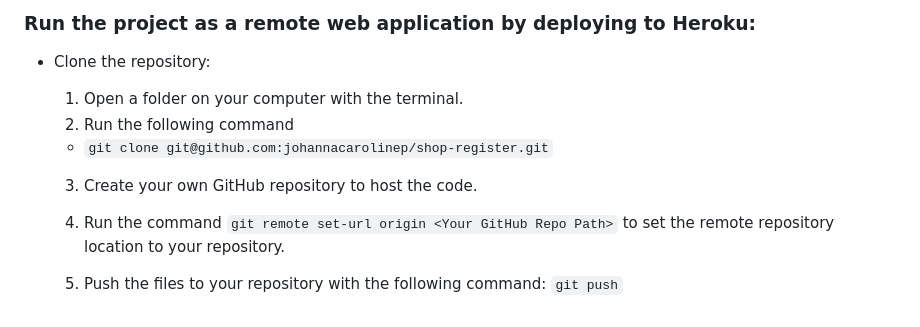
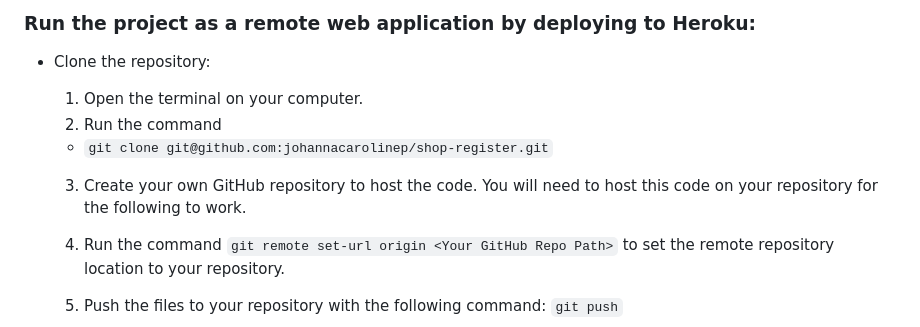
Before and after one commit to johannacarolinep/shop-register, a Markdown page: README.md, the part around the change. Drawn GitHub-style.

```diff
--- a/README.md
+++ b/README.md
@@ -70,11 +70,11 @@ Create a local copy of the GitHub repository by following one of the two process
 ### Run the project as a remote web application by deploying to Heroku:
 
 - Clone the repository:
-  1. Open a folder on your computer with the terminal.
-  2. Run the following command
+  1. Open the terminal on your computer.
+  2. Run the command
   - `git clone git@github.com:johannacarolinep/shop-register.git`
 
-  3. Create your own GitHub repository to host the code.
+  3. Create your own GitHub repository to host the code. You will need to host this code on your repository for the following to work.
   4. Run the command `git remote set-url origin <Your GitHub Repo Path>` to set the remote repository location to your repository.
 
   5. Push the files to your repository with the following command:
```
